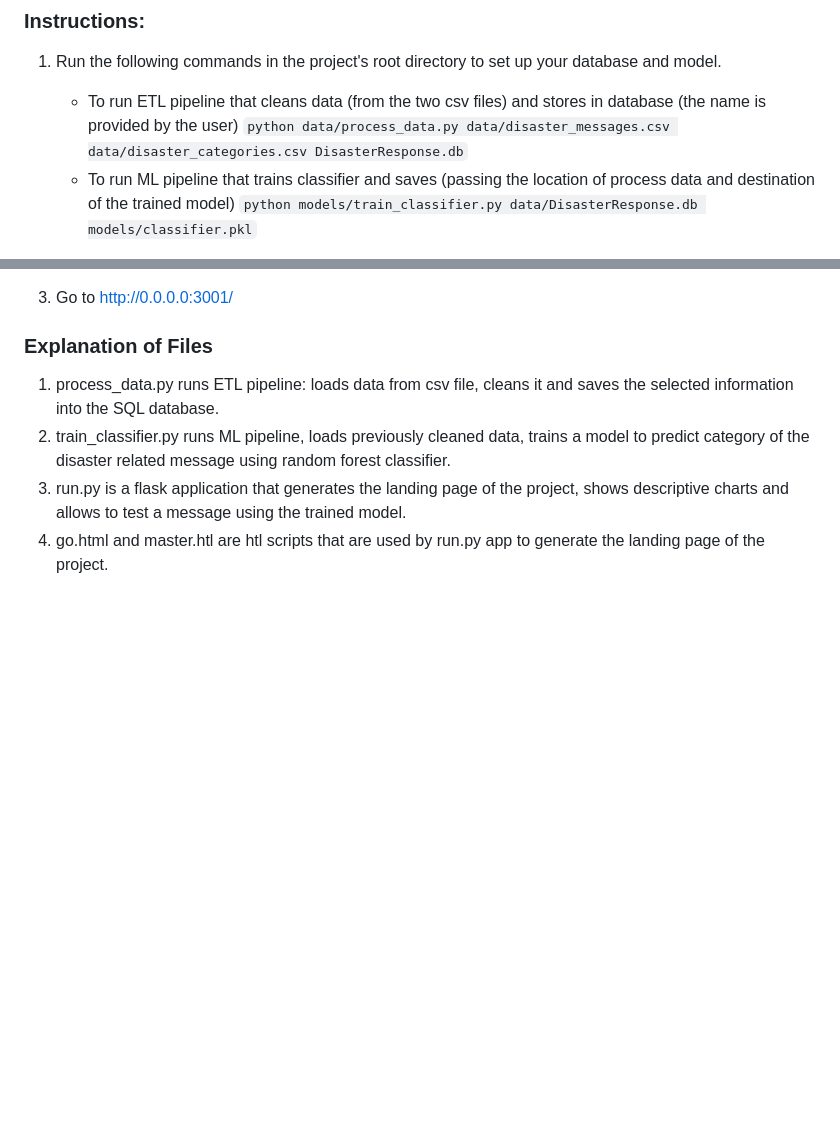
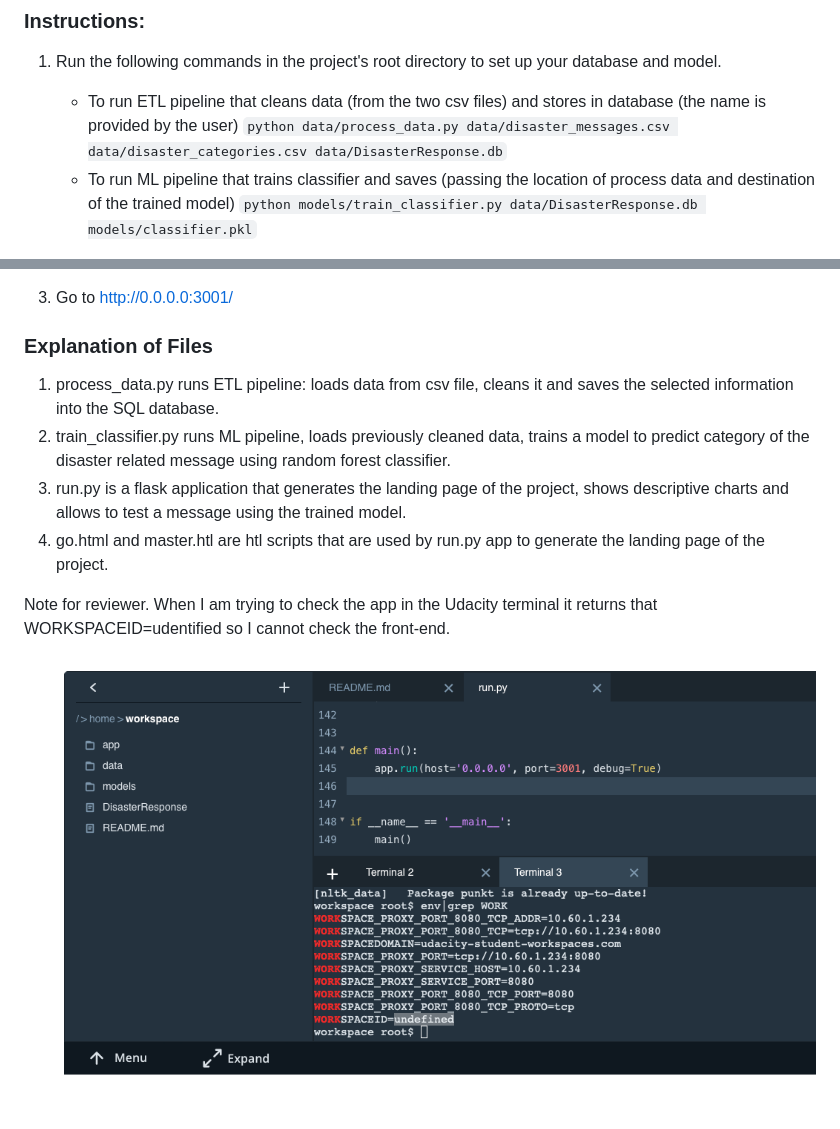
Before and after one commit to iaroslavm/udacity-project-2, a Markdown page: README.md, 2 parts joined by grey strips. GitHub-like rendering; pictures changed too: img.png (added); blank space fills up the shorter version.

Commit message:
comment 21: adding screenshot to show that workspaceid is unidentified

```diff
--- a/README.md
+++ b/README.md
@@ -6,7 +6,7 @@ Summary: the projects aims to create an algorithm to identify messages that are
 1. Run the following commands in the project's root directory to set up your database and model.
 
     - To run ETL pipeline that cleans data (from the two csv files) and stores in database (the name is provided by the user)
-        `python data/process_data.py data/disaster_messages.csv data/disaster_categories.csv DisasterResponse.db`
+        `python data/process_data.py data/disaster_messages.csv data/disaster_categories.csv data/DisasterResponse.db`
     - To run ML pipeline that trains classifier and saves (passing the location of process data and destination of the trained model)
         `python models/train_classifier.py data/DisasterResponse.db models/classifier.pkl`
 
@@ -22,3 +22,7 @@ Summary: the projects aims to create an algorithm to identify messages that are
 2. train_classifier.py runs ML pipeline, loads previously cleaned data, trains a model to predict category of the disaster related message using random forest classifier.
 3. run.py is a flask application that generates the landing page of the project, shows descriptive charts and allows to test a message using the trained model.
 4. go.html and master.htl are htl scripts that are used by run.py app to generate the landing page of the project.
+
+Note for reviewer. When I am trying to check the app in the Udacity terminal it returns that WORKSPACEID=udentified so I cannot check the front-end.
+
+![img.png](img.png)
```
